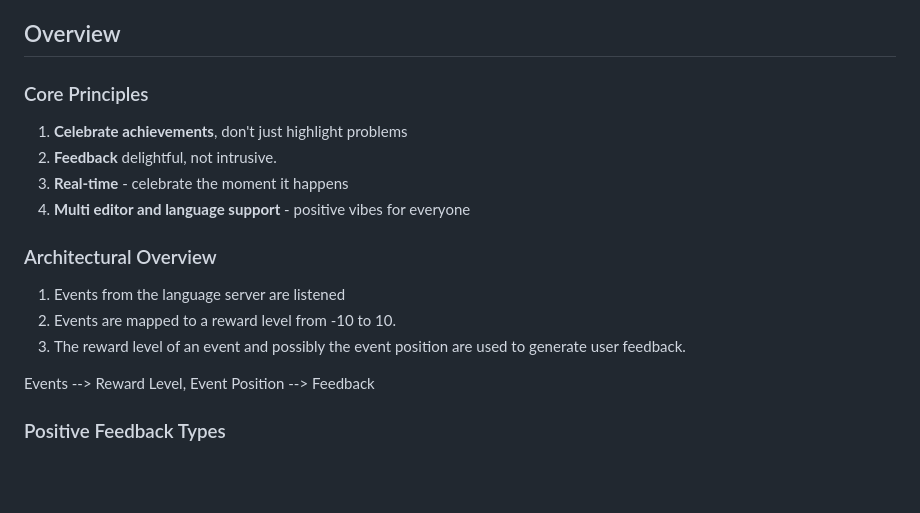
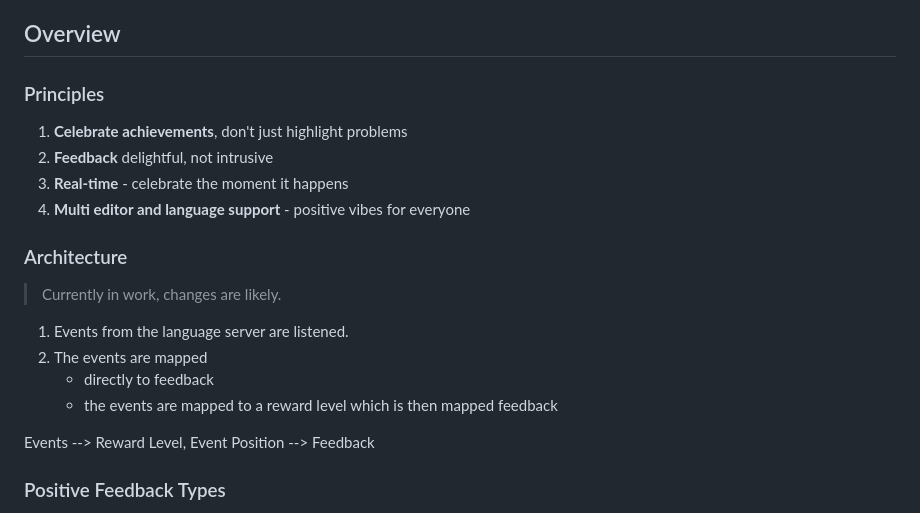
Before and after one commit to Oliver122/programmers-are-people-too, a Markdown page: readme.md, the part around the change. Drawn GitHub-style; blank space fills up the shorter version.

Commit message:
overview section

```diff
--- a/readme.md
+++ b/readme.md
@@ -29,18 +29,21 @@ Programming becomes rocking the crowds ツ
 
 ## Overview
 
-### Core Principles
+### Principles
 1. **Celebrate achievements**, don't just highlight problems
-2. **Feedback** delightful, not intrusive.
+2. **Feedback** delightful, not intrusive
 3. **Real-time** - celebrate the moment it happens
 4. **Multi editor and language support** - positive vibes for everyone
 
 
-### Architectural Overview
+### Architecture
 <!--TODO:check and confirm-->
-1. Events from the language server are listened
-2. Events are mapped to a reward level from -10 to 10.
-3. The reward level of an event and possibly the event position are used to generate user feedback.
+> Currently in work, changes are likely.
+
+1. Events from the language server are listened.
+2. The events are mapped
+    * directly to feedback
+    * the events are mapped to a reward level which is then mapped feedback
 
 Events --> Reward Level, Event Position --> Feedback
 
```
